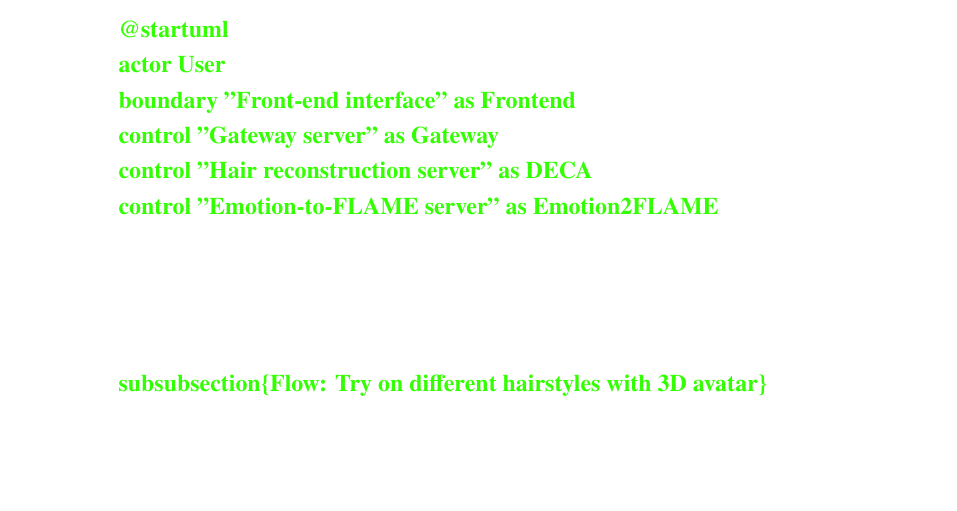
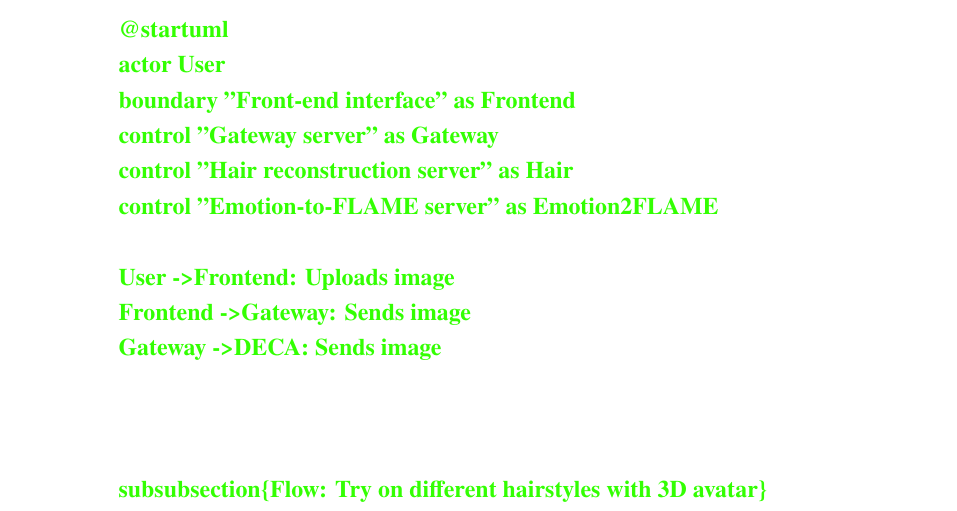
Before and after one commit to dqhieuu/uet-thesis, a LaTeX document (main.tex, which reads body-eng/03-method/method.tex): part of page 21 of 21, cut so that both start at the same text, the shorter picture padded with empty space. The pictures show the PDF file main.pdf that the author committed with the source.

Commit message:
Oct 24, 2023, 8:53 PM

```diff
--- a/body-eng/03-method/method.tex
+++ b/body-eng/03-method/method.tex
@@ -146,9 +146,12 @@ The system allows the user to customize the 3D avatar's emotion by using sliders
     actor User
     boundary "Front-end interface" as Frontend
     control "Gateway server" as Gateway
-    control "Hair reconstruction server" as DECA
+    control "Hair reconstruction server" as Hair
     control "Emotion-to-FLAME server" as Emotion2FLAME
 
+    User -> Frontend: Uploads image
+    Frontend -> Gateway: Sends image
+    Gateway -> DECA: Sends image
 
 
 
```
Also changed, not shown: main.pdf.
